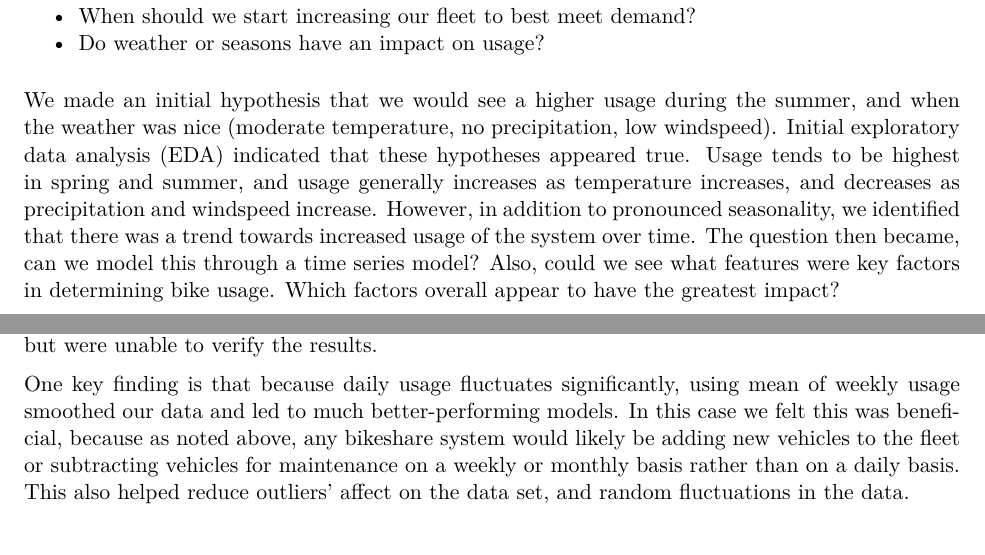
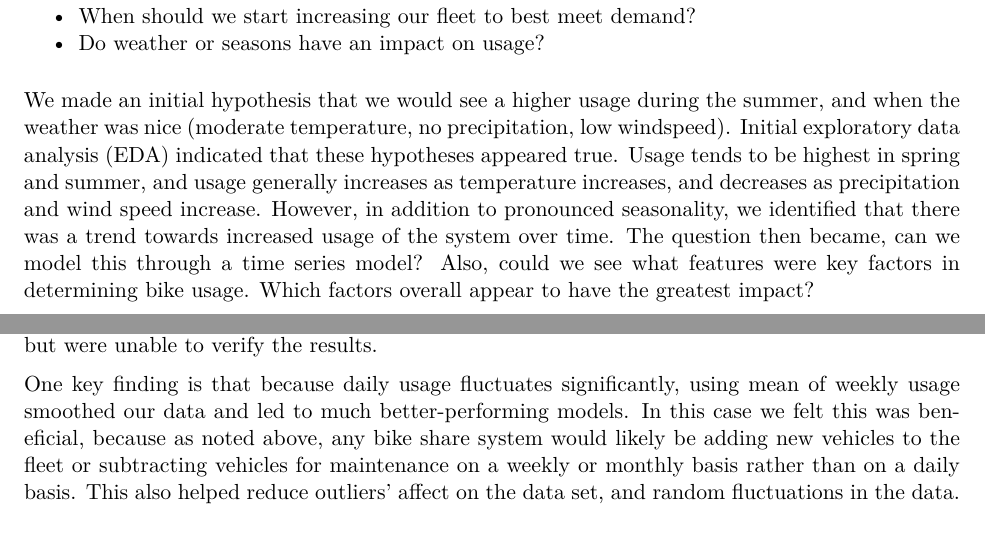
Before and after one commit to 1umair/Forecasting-Bikeshare-DC, an R Markdown document (Final Report/team10finalreport.Rmd): two parts of pages 1 and 10 of 10, joined at a grey line, cut so that both start at the same text. The pictures show the output file Final Report/team10finalreport.pdf that the author committed with the source.

Commit message:
Grammar issues

```diff
--- a/Final Report/team10finalreport.Rmd
+++ b/Final Report/team10finalreport.Rmd
@@ -64,7 +64,7 @@ Some of the questions were:
 * When should we start increasing our fleet to best meet demand?
 * Do weather or seasons have an impact on usage?
 
-We made an initial hypothesis that we would see a higher usage during the summer, and when the weather was nice (moderate temperature, no precipitation, low windspeed). Initial exploratory data analysis (EDA) indicated that these hypotheses appeared true. Usage tends to be highest in spring and summer, and usage generally increases as temperature increases, and decreases as precipitation and windspeed increase. However, in addition to pronounced seasonality, we identified that there was a trend towards increased usage of the system over time. The question then became, can we model this through a time series model? Also, could we see what features were key factors in determining bike usage. Which factors overall appear to have the greatest impact?
+We made an initial hypothesis that we would see a higher usage during the summer, and when the weather was nice (moderate temperature, no precipitation, low windspeed). Initial exploratory data analysis (EDA) indicated that these hypotheses appeared true. Usage tends to be highest in spring and summer, and usage generally increases as temperature increases, and decreases as precipitation and wind speed increase. However, in addition to pronounced seasonality, we identified that there was a trend towards increased usage of the system over time. The question then became, can we model this through a time series model? Also, could we see what features were key factors in determining bike usage. Which factors overall appear to have the greatest impact?
 
 
 # Overview of Data
@@ -583,7 +583,7 @@ One finding was that forecasting effectively requires more data than two years o
 
 We also validated that linear regression was not an optimal approach to this data, which makes sense given our use of time series data. We could have used a linear regression model if we captured trend and seasonality as a feature for the model. ARIMA and LightGBM were much better suited to predicting future increase as well as matching seasonality patterns. ARIMA and LightGBM both have their pitfalls, but we discussed the possibility of feeding in the ARIMA's output into our LightGBM model as one of its features, but didn't have the time to test this. This would have allowed the LightGBM model to have trend and seasonality prediction as features. We do believe that the combination of these two models would be useful for this and other bike sharing programs, but were unable to verify the results.
 
-One key finding is that because daily usage fluctuates significantly, using mean of weekly usage smoothed our data and led to much better-performing models. In this case we felt this was beneficial, because as noted above, any bikeshare system would likely be adding new vehicles to the fleet or subtracting vehicles for maintenance on a weekly or monthly basis rather than on a daily basis. This also helped reduce outliers' affect on the data set, and random fluctuations in the data.
+One key finding is that because daily usage fluctuates significantly, using mean of weekly usage smoothed our data and led to much better-performing models. In this case we felt this was beneficial, because as noted above, any bike share system would likely be adding new vehicles to the fleet or subtracting vehicles for maintenance on a weekly or monthly basis rather than on a daily basis. This also helped reduce outliers' affect on the data set, and random fluctuations in the data.
 
 # Literature Review Summary
 
```
Also changed, not shown: Final Report/team10finalreport.pdf, Final Report/team10finalreport.Rmd (4 more changed lines).
